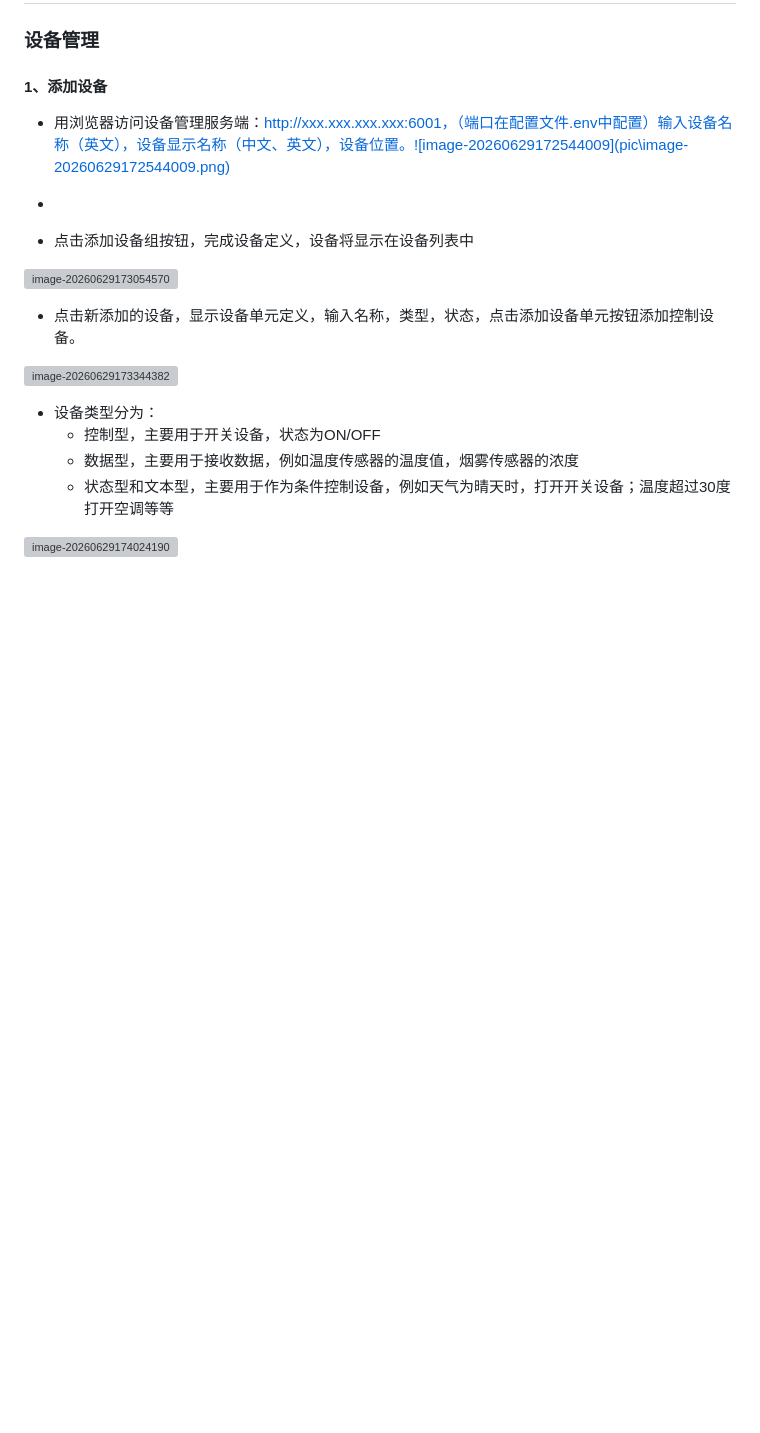
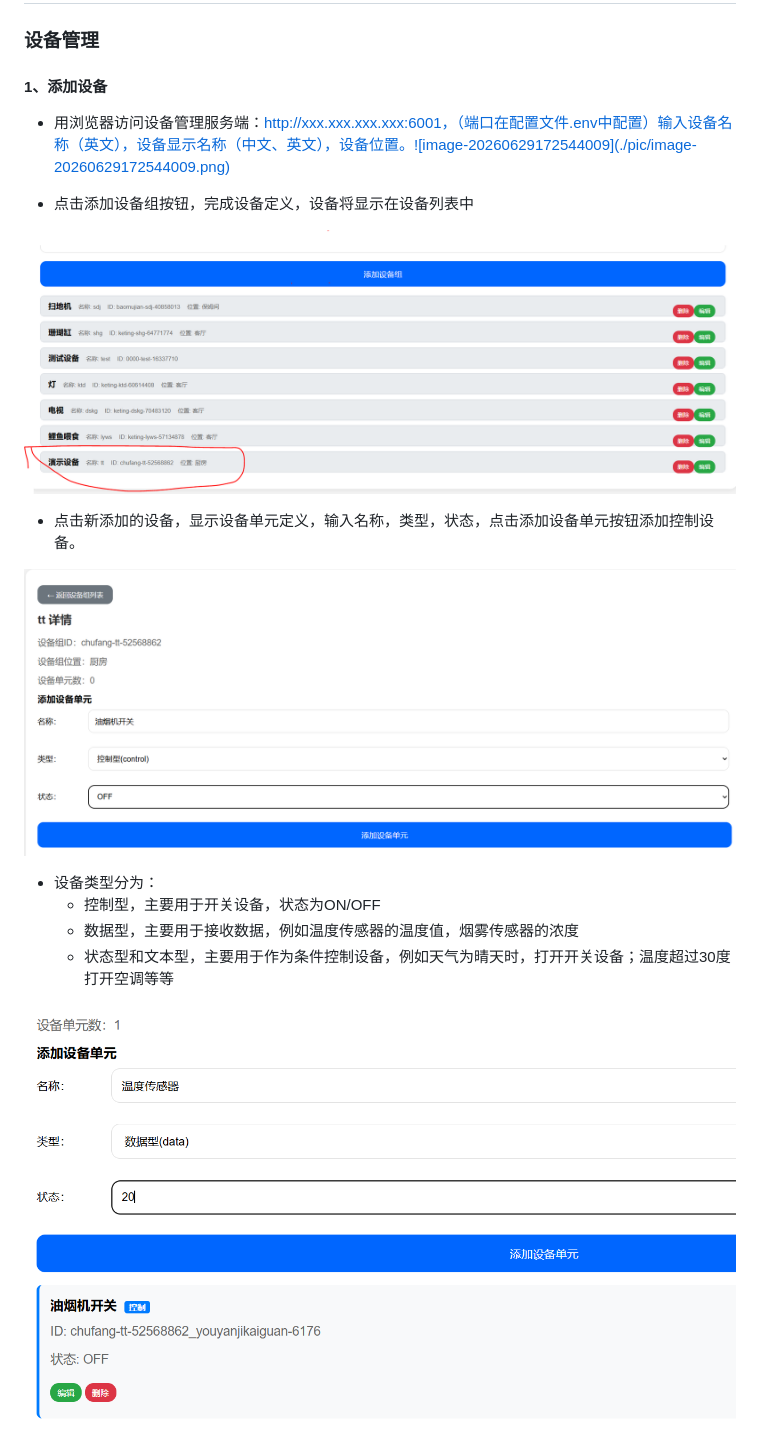
Before and after one commit to mahongmagu/AI-IOT-HomeAssist, a Markdown page: README.md, the part around one of its changes. Drawn GitHub-style; blank space fills up the shorter version; grey boxes are pictures that could not be loaded.

```diff
--- a/README.md
+++ b/README.md
@@ -26,21 +26,20 @@ AI-IOT-HomeAssist是基于AI控制的智能控制系统，可广泛应用于IOT
 
 #### 1、添加设备
 
-- 用浏览器访问设备管理服务端：http://xxx.xxx.xxx.xxx:6001，（端口在配置文件.env中配置）输入设备名称（英文），设备显示名称（中文、英文），设备位置。![image-20260629172544009](pic\image-20260629172544009.png)
--
+- 用浏览器访问设备管理服务端：http://xxx.xxx.xxx.xxx:6001，（端口在配置文件.env中配置）输入设备名称（英文），设备显示名称（中文、英文），设备位置。![image-20260629172544009](./pic/image-20260629172544009.png)
 
 - 点击添加设备组按钮，完成设备定义，设备将显示在设备列表中
 
-![image-20260629173054570](pic\image-20260629173054570.png)
+![image-20260629173054570](./pic/image-20260629173054570.png)
 
 - 点击新添加的设备，显示设备单元定义，输入名称，类型，状态，点击添加设备单元按钮添加控制设备。
 
-![image-20260629173344382](pic\image-20260629173344382.png)
+![image-20260629173344382](./pic/image-20260629173344382.png)
 
 - 设备类型分为：
   - 控制型，主要用于开关设备，状态为ON/OFF
   - 数据型，主要用于接收数据，例如温度传感器的温度值，烟雾传感器的浓度
   - 状态型和文本型，主要用于作为条件控制设备，例如天气为晴天时，打开开关设备；温度超过30度打开空调等等
 
-![image-20260629174024190](pic\image-20260629174024190.png)
+![image-20260629174024190](./pic/image-20260629174024190.png)
 
```
Also changed, not shown: other parts of README.md (+9 -9 lines).
